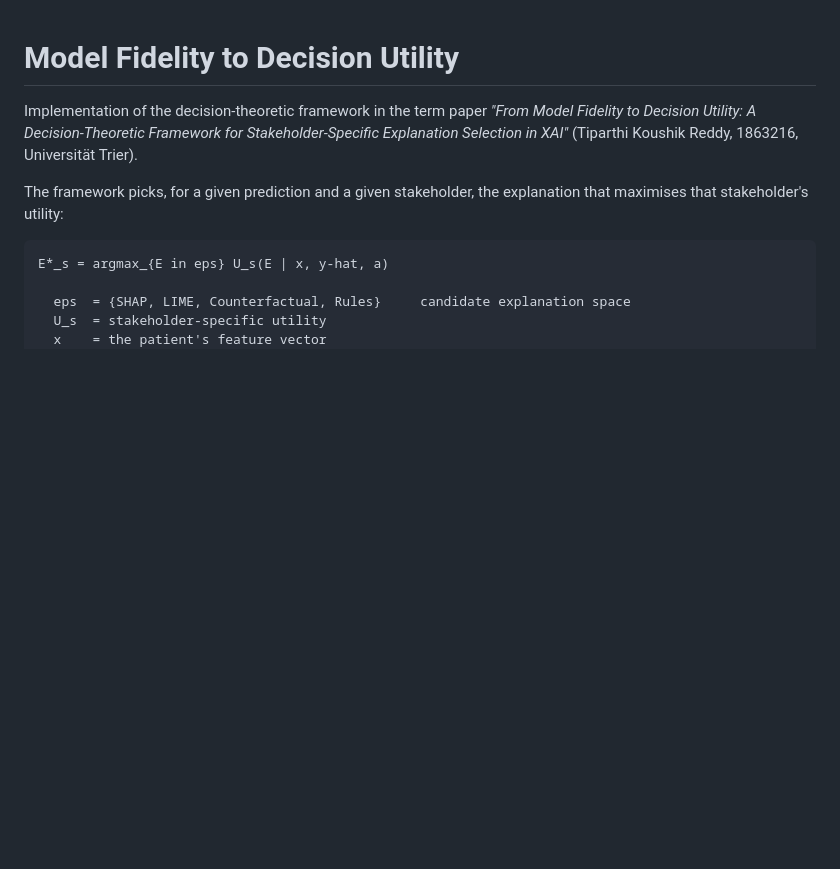
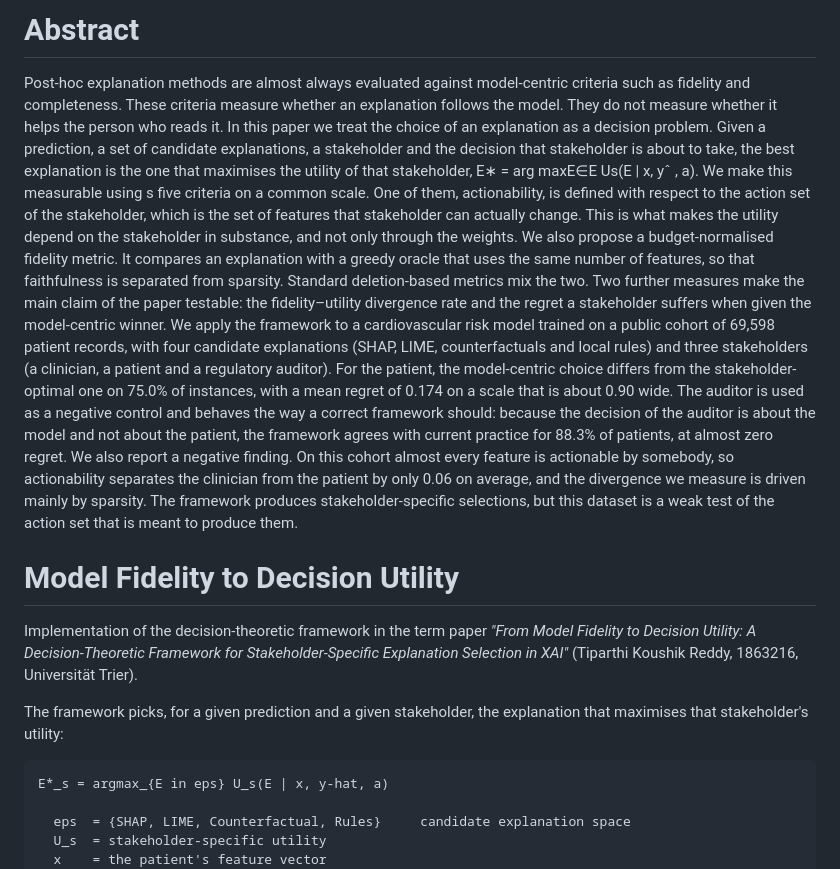
Before and after one commit to koushikrdy/Stakeholder_AI, a Markdown page: README.md, the part around the change. Rendered like a GitHub page; blank space fills up the shorter version.

```diff
--- a/README.md
+++ b/README.md
@@ -1,3 +1,31 @@
+# Abstract
+
+Post-hoc explanation methods are almost always evaluated against model-centric criteria such as
+fidelity and completeness. These criteria measure whether an explanation follows the model. They
+do not measure whether it helps the person who reads it. In this paper we treat the choice of an
+explanation as a decision problem. Given a prediction, a set of candidate explanations, a stakeholder
+and the decision that stakeholder is about to take, the best explanation is the one that maximises
+the utility of that stakeholder, E∗ = arg maxE∈E Us(E | x, yˆ
+, a). We make this measurable using
+s
+five criteria on a common scale. One of them, actionability, is defined with respect to the action set
+of the stakeholder, which is the set of features that stakeholder can actually change. This is what
+makes the utility depend on the stakeholder in substance, and not only through the weights. We
+also propose a budget-normalised fidelity metric. It compares an explanation with a greedy oracle
+that uses the same number of features, so that faithfulness is separated from sparsity. Standard
+deletion-based metrics mix the two. Two further measures make the main claim of the paper testable:
+the fidelity–utility divergence rate and the regret a stakeholder suffers when given the model-centric
+winner. We apply the framework to a cardiovascular risk model trained on a public cohort of 69,598
+patient records, with four candidate explanations (SHAP, LIME, counterfactuals and local rules) and
+three stakeholders (a clinician, a patient and a regulatory auditor). For the patient, the model-centric
+choice differs from the stakeholder-optimal one on 75.0% of instances, with a mean regret of 0.174
+on a scale that is about 0.90 wide. The auditor is used as a negative control and behaves the way a
+correct framework should: because the decision of the auditor is about the model and not about the
+patient, the framework agrees with current practice for 88.3% of patients, at almost zero regret. We
+also report a negative finding. On this cohort almost every feature is actionable by somebody, so
+actionability separates the clinician from the patient by only 0.06 on average, and the divergence we
+measure is driven mainly by sparsity. The framework produces stakeholder-specific selections, but
+this dataset is a weak test of the action set that is meant to produce them.
 # Model Fidelity to Decision Utility
 
 Implementation of the decision-theoretic framework in the term paper
```
